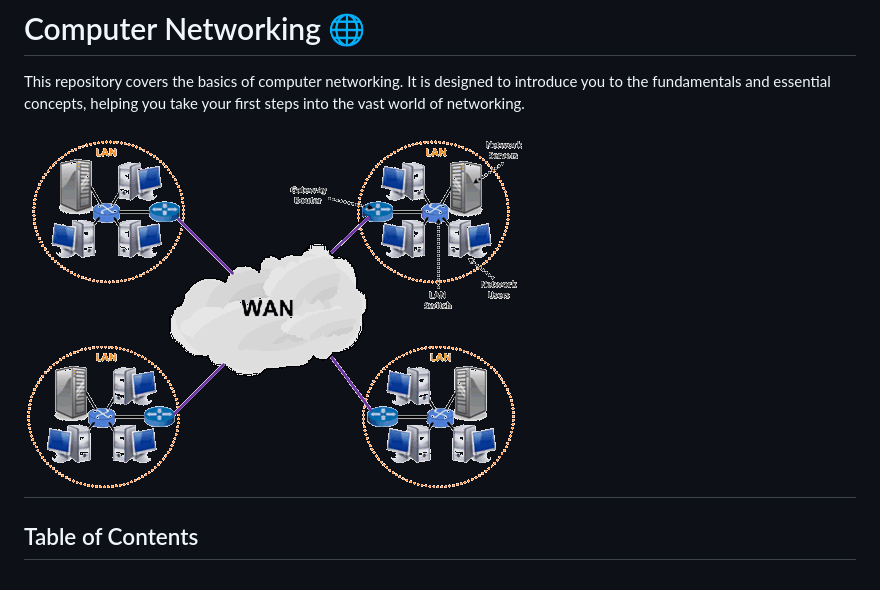
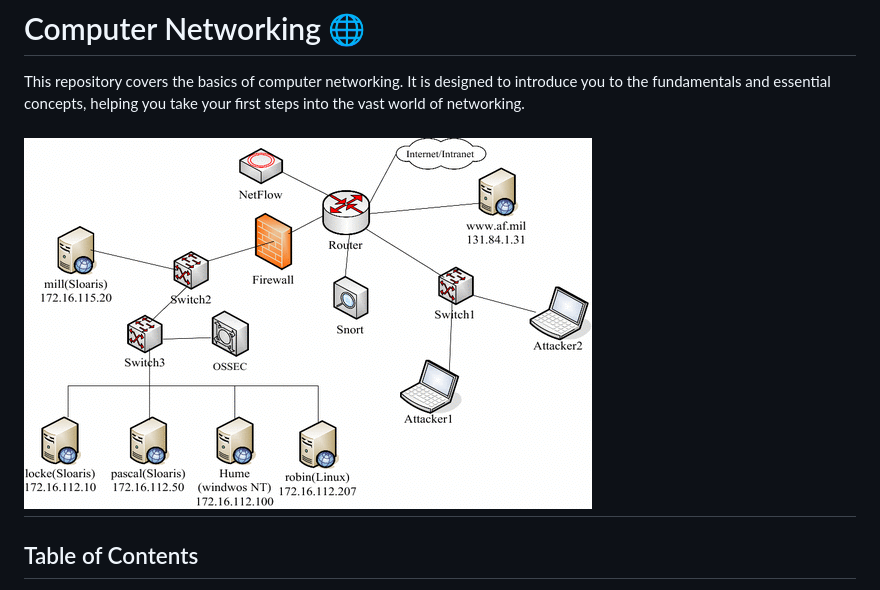
Before and after one commit to xidruk/computer-networking, a Markdown page: readme.md, the part around the change. GitHub-like rendering; pictures changed too: static/netop.png (added).

```diff
--- a/readme.md
+++ b/readme.md
@@ -2,7 +2,7 @@
 
 This repository covers the basics of computer networking. It is designed to introduce you to the fundamentals and essential concepts, helping you take your first steps into the vast world of networking.
 
-![LAN/WAN Animation](static/Lanwan.gif)
+![LAN/WAN Animation](static/netop.png)
 ---
 
 ## Table of Contents
```
